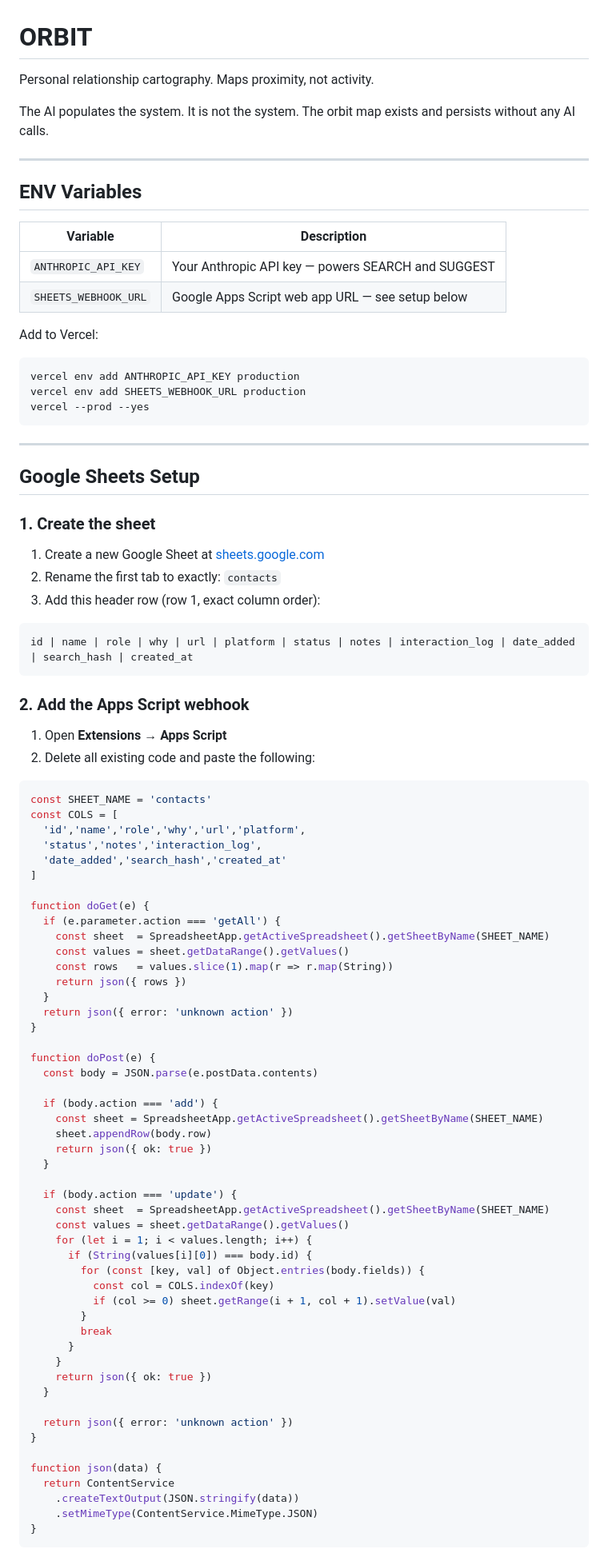
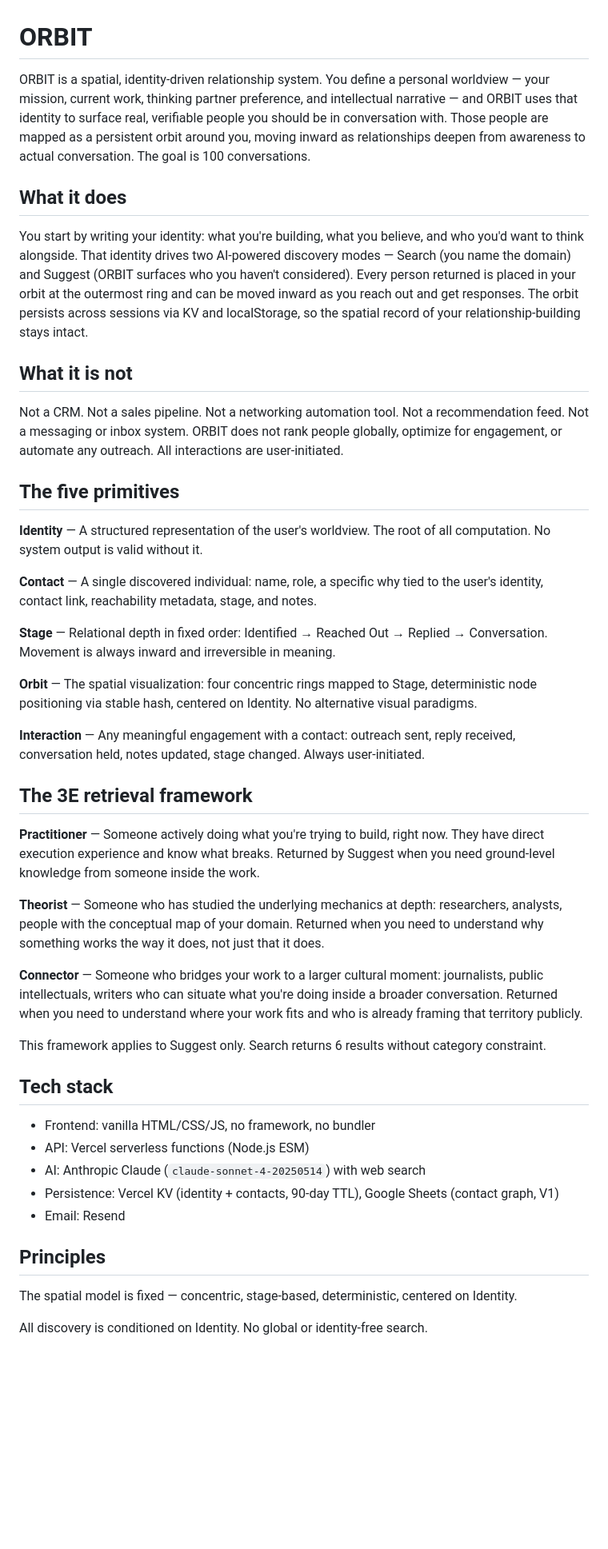
Before and after one commit to mohammadkhan244/orbit, a Markdown page: README.md, the part around one of its changes. Shown at 80% size. Rendered like a GitHub page; blank space fills up the shorter version.

Commit message:
Add system contract to repo, rewrite README from spec
Co-Authored-By: Claude Sonnet 4.6 <noreply@anthropic.com>

````diff
--- a/README.md
+++ b/README.md
@@ -1,94 +1,48 @@
 # ORBIT
 
-Personal relationship cartography. Maps proximity, not activity.
+ORBIT is a spatial, identity-driven relationship system. You define a personal worldview — your mission, current work, thinking partner preference, and intellectual narrative — and ORBIT uses that identity to surface real, verifiable people you should be in conversation with. Those people are mapped as a persistent orbit around you, moving inward as relationships deepen from awareness to actual conversation. The goal is 100 conversations.
 
-The AI populates the system. It is not the system. The orbit map exists and persists without any AI calls.
+## What it does
 
----
+You start by writing your identity: what you're building, what you believe, and who you'd want to think alongside. That identity drives two AI-powered discovery modes — Search (you name the domain) and Suggest (ORBIT surfaces who you haven't considered). Every person returned is placed in your orbit at the outermost ring and can be moved inward as you reach out and get responses. The orbit persists across sessions via KV and localStorage, so the spatial record of your relationship-building stays intact.
 
-## ENV Variables
+## What it is not
 
-| Variable | Description |
-|---|---|
-| `ANTHROPIC_API_KEY` | Your Anthropic API key — powers SEARCH and SUGGEST |
-| `SHEETS_WEBHOOK_URL` | Google Apps Script web app URL — see setup below |
+Not a CRM. Not a sales pipeline. Not a networking automation tool. Not a recommendation feed. Not a messaging or inbox system. ORBIT does not rank people globally, optimize for engagement, or automate any outreach. All interactions are user-initiated.
 
-Add to Vercel:
+## The five primitives
 
-```bash
-vercel env add ANTHROPIC_API_KEY production
-vercel env add SHEETS_WEBHOOK_URL production
-vercel --prod --yes
-```
+**Identity** — A structured representation of the user's worldview. The root of all computation. No system output is valid without it.
 
----
+**Contact** — A single discovered individual: name, role, a specific why tied to the user's identity, contact link, reachability metadata, stage, and notes.
 
-## Google Sheets Setup
+**Stage** — Relational depth in fixed order: Identified → Reached Out → Replied → Conversation. Movement is always inward and irreversible in meaning.
 
-### 1. Create the sheet
+**Orbit** — The spatial visualization: four concentric rings mapped to Stage, deterministic node positioning via stable hash, centered on Identity. No alternative visual paradigms.
 
-1. Create a new Google Sheet at [sheets.google.com](https://sheets.google.com)
-2. Rename the first tab to exactly: `contacts`
-3. Add this header row (row 1, exact column order):
+**Interaction** — Any meaningful engagement with a contact: outreach sent, reply received, conversation held, notes updated, stage changed. Always user-initiated.
 
-```
-id | name | role | why | url | platform | status | notes | interaction_log | date_added | search_hash | created_at
-```
+## The 3E retrieval framework
 
-### 2. Add the Apps Script webhook
+**Practitioner** — Someone actively doing what you're trying to build, right now. They have direct execution experience and know what breaks. Returned by Suggest when you need ground-level knowledge from someone inside the work.
 
-1. Open **Extensions → Apps Script**
-2. Delete all existing code and paste the following:
+**Theorist** — Someone who has studied the underlying mechanics at depth: researchers, analysts, people with the conceptual map of your domain. Returned when you need to understand why something works the way it does, not just that it does.
 
-```javascript
-const SHEET_NAME = 'contacts'
-const COLS = [
-  'id','name','role','why','url','platform',
-  'status','notes','interaction_log',
-  'date_added','search_hash','created_at'
-]
+**Connector** — Someone who bridges your work to a larger cultural moment: journalists, public intellectuals, writers who can situate what you're doing inside a broader conversation. Returned when you need to understand where your work fits and who is already framing that territory publicly.
 
-function doGet(e) {
-  if (e.parameter.action === 'getAll') {
-    const sheet  = SpreadsheetApp.getActiveSpreadsheet().getSheetByName(SHEET_NAME)
-    const values = sheet.getDataRange().getValues()
-    const rows   = values.slice(1).map(r => r.map(String))
-    return json({ rows })
-  }
-  return json({ error: 'unknown action' })
-}
+This framework applies to Suggest only. Search returns 6 results without category constraint.
 
-function doPost(e) {
-  const body = JSON.parse(e.postData.contents)
+## Tech stack
 
-  if (body.action === 'add') {
-    const sheet = SpreadsheetApp.getActiveSpreadsheet().getSheetByName(SHEET_NAME)
-    sheet.appendRow(body.row)
-    return json({ ok: true })
-  }
+- Frontend: vanilla HTML/CSS/JS, no framework, no bundler
+- API: Vercel serverless functions (Node.js ESM)
+- AI: Anthropic Claude (`claude-sonnet-4-20250514`) with web search
+- Persistence: Vercel KV (identity + contacts, 90-day TTL), Google Sheets (contact graph, V1)
+- Email: Resend
 
-  if (body.action === 'update') {
-    const sheet  = SpreadsheetApp.getActiveSpreadsheet().getSheetByName(SHEET_NAME)
-    const values = sheet.getDataRange().getValues()
-    for (let i = 1; i < values.length; i++) {
-      if (String(values[i][0]) === body.id) {
-        for (const [key, val] of Object.entries(body.fields)) {
-          const col = COLS.indexOf(key)
-          if (col >= 0) sheet.getRange(i + 1, col + 1).setValue(val)
-        }
-        break
-      }
-    }
-    return json({ ok: true })
-  }
+## Principles
 
-  return json({ error: 'unknown action' })
-}
+The spatial model is fixed — concentric, stage-based, deterministic, centered on Identity.
 
-function json(data) {
-  return ContentService
-    .createTextOutput(JSON.stringify(data))
-    .setMimeType(ContentService.MimeType.JSON)
-}
-```
+All discovery is conditioned on Identity. No global or identity-free search.
 
````
Also changed, not shown: other parts of README.md (+5 -41 lines), docs/system-contract.md (added, +279 -0 lines).
